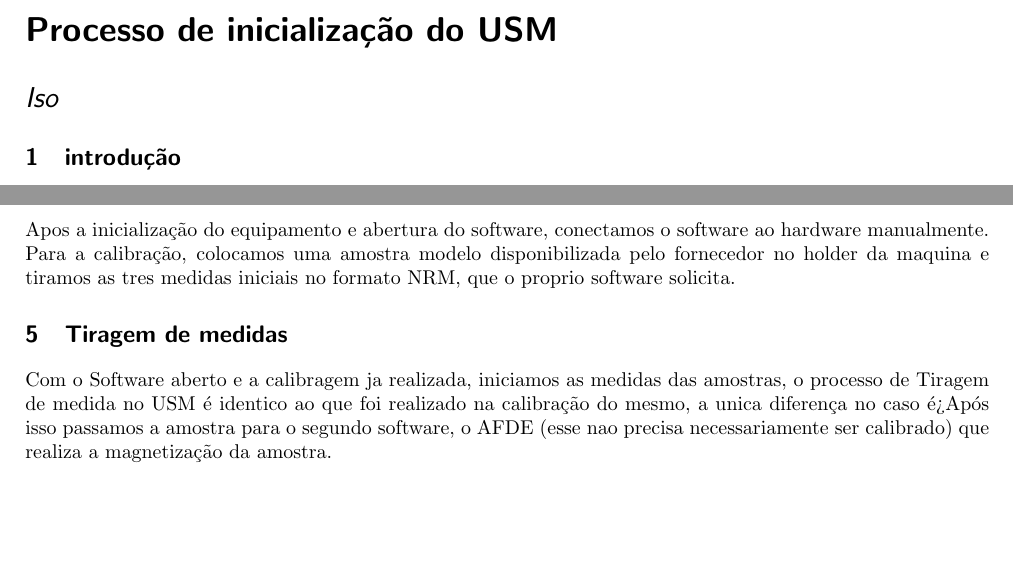
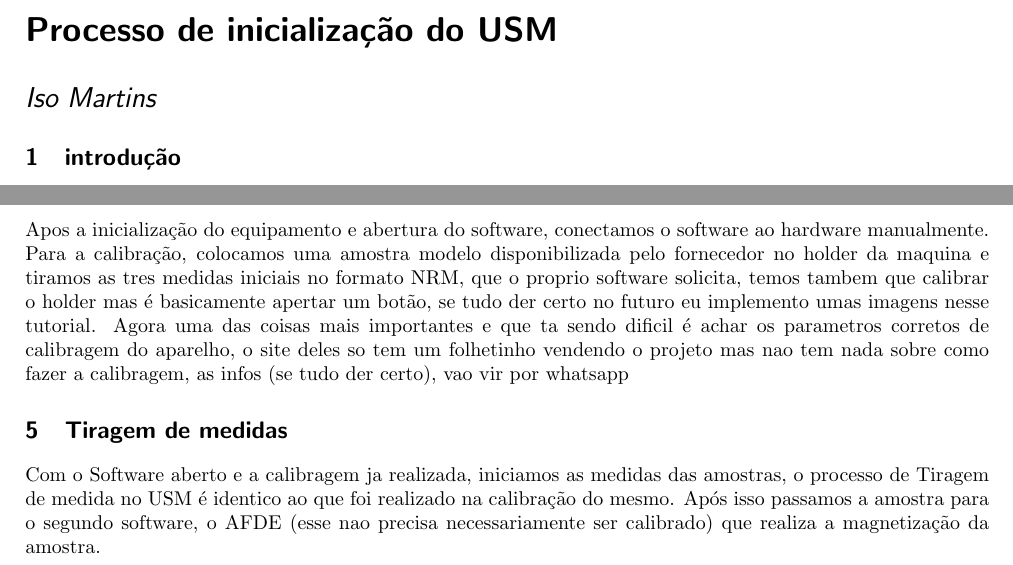
Before and after one commit to Iso414/USM-Tutorial, a LaTeX document (usm_tutorial.tex): two parts of the page, joined at a grey line, cut so that both start at the same text, the shorter picture padded with empty space. Compiled offline with pdfLaTeX.

Commit message:
Update usm_tutorial.tex
a partir desse mes esse arquivo vai sofrer umzilhão de alterações

```diff
--- a/usm_tutorial.tex
+++ b/usm_tutorial.tex
@@ -2,7 +2,7 @@
 \usepackage{graphicx} % Required for inserting images
 \usepackage[a4paper, left=2cm, right=2cm, top=3cm, bottom=3cm]{geometry}
 \title{Processo de inicialização do USM}
-\author{ Iso }
+\author{ Iso Martins }
 \date{February 2025}
 
 \begin{document}
@@ -25,9 +25,9 @@ Após isso, ja no computador inicializar o softawe do USM (USM control), realiza
 
 \section{Calibragem}
 Apos a inicialização do equipamento e abertura do software, conectamos o software ao hardware manualmente.\\
-Para a calibração, colocamos uma amostra modelo disponibilizada pelo fornecedor no holder da maquina e tiramos as tres medidas iniciais no formato NRM, que o proprio software solicita.
+Para a calibração, colocamos uma amostra modelo disponibilizada pelo fornecedor no holder da maquina e tiramos as tres medidas iniciais no formato NRM, que o proprio software solicita, temos tambem que calibrar o holder mas é basicamente apertar um botão, se tudo der certo no futuro eu implemento umas imagens nesse tutorial. Agora uma das coisas mais importantes e que ta sendo dificil é achar os parametros corretos de calibragem do aparelho, o site deles so tem um folhetinho vendendo o projeto mas nao tem nada sobre como fazer a calibragem, as infos (se tudo der certo), vao vir por whatsapp
 
 \section{Tiragem de medidas}
-Com o Software aberto e a calibragem ja realizada, iniciamos as medidas das amostras, o processo de Tiragem de medida no USM é identico ao que foi realizado na calibração do mesmo, a unica diferença no caso é>Após isso passamos a amostra para o segundo software, o AFDE (esse nao precisa necessariamente ser calibrado) que realiza a magnetização da amostra.
+Com o Software aberto e a calibragem ja realizada, iniciamos as medidas das amostras, o processo de Tiragem de medida no USM é identico ao que foi realizado na calibração do mesmo. Após isso passamos a amostra para o segundo software, o AFDE (esse nao precisa necessariamente ser calibrado) que realiza a magnetização da amostra.
 
 \end{document}
```
